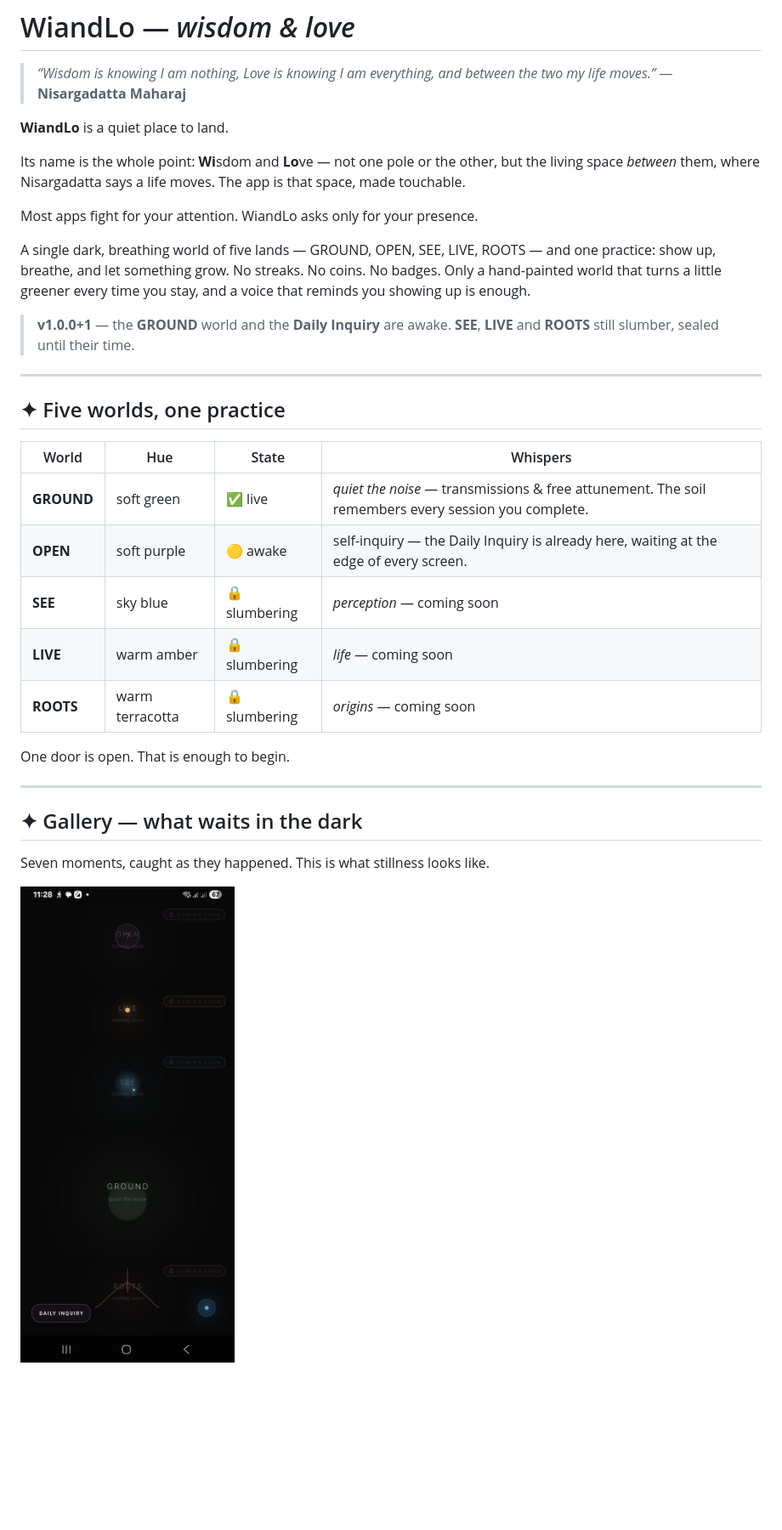
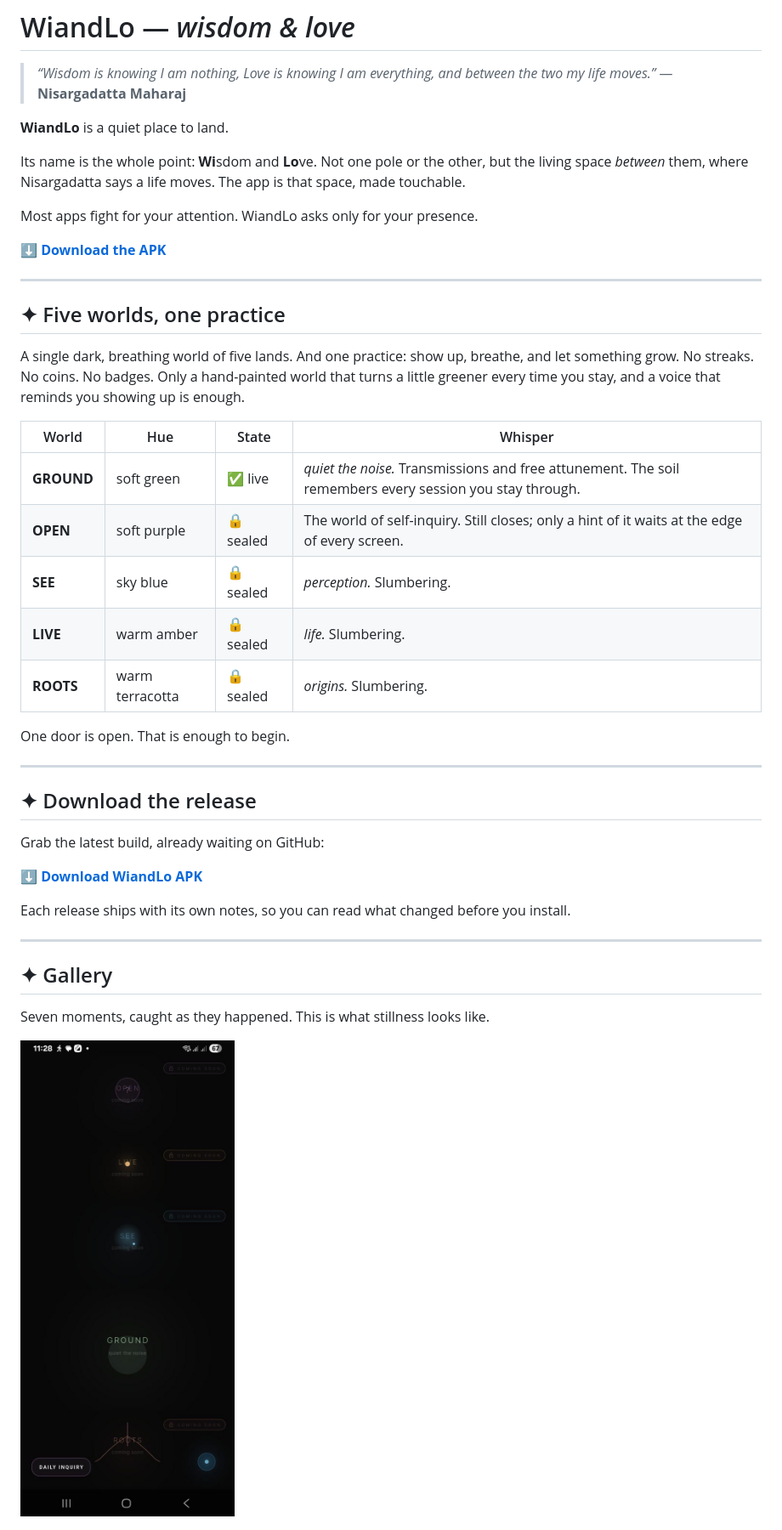
Before and after one commit to adrian9867/wiandlo, a Markdown page: README.md, the part around one of its changes. Shown at 85% size. GitHub-like rendering; blank space fills up the shorter version.

```diff
--- a/README.md
+++ b/README.md
@@ -5,32 +5,41 @@
 
 **WiandLo** is a quiet place to land.
 
-Its name is the whole point: **Wi**sdom and **Lo**ve — not one pole or the other, but the living space *between* them, where Nisargadatta says a life moves. The app is that space, made touchable.
+Its name is the whole point: **Wi**sdom and **Lo**ve. Not one pole or the other, but the living space *between* them, where Nisargadatta says a life moves. The app is that space, made touchable.
 
 Most apps fight for your attention. WiandLo asks only for your presence.
 
-A single dark, breathing world of five lands — GROUND, OPEN, SEE, LIVE, ROOTS — and one practice: show up, breathe, and let something grow. No streaks. No coins. No badges. Only a hand-painted world that turns a little greener every time you stay, and a voice that reminds you showing up is enough.
-
-> **v1.0.0+1** — the **GROUND** world and the **Daily Inquiry** are awake.
-> **SEE**, **LIVE** and **ROOTS** still slumber, sealed until their time.
+[⬇ **Download the APK**](https://github.com/adrian9867/wiandlo/releases/latest)
 
 ---
 
 ## ✦ Five worlds, one practice
 
-| World | Hue | State | Whispers |
+A single dark, breathing world of five lands. And one practice: show up, breathe, and let something grow. No streaks. No coins. No badges. Only a hand-painted world that turns a little greener every time you stay, and a voice that reminds you showing up is enough.
+
+| World | Hue | State | Whisper |
 |---|---|---|---|
-| **GROUND** | soft green | ✅ live | *quiet the noise* — transmissions & free attunement. The soil remembers every session you complete. |
-| **OPEN** | soft purple | 🟡 awake | self-inquiry — the Daily Inquiry is already here, waiting at the edge of every screen. |
-| **SEE** | sky blue | 🔒 slumbering | *perception* — coming soon |
-| **LIVE** | warm amber | 🔒 slumbering | *life* — coming soon |
-| **ROOTS** | warm terracotta | 🔒 slumbering | *origins* — coming soon |
+| **GROUND** | soft green | ✅ live | *quiet the noise.* Transmissions and free attunement. The soil remembers every session you stay through. |
+| **OPEN** | soft purple | 🔒 sealed | The world of self-inquiry. Still closes; only a hint of it waits at the edge of every screen. |
+| **SEE** | sky blue | 🔒 sealed | *perception.* Slumbering. |
+| **LIVE** | warm amber | 🔒 sealed | *life.* Slumbering. |
+| **ROOTS** | warm terracotta | 🔒 sealed | *origins.* Slumbering. |
 
 One door is open. That is enough to begin.
 
 ---
 
-## ✦ Gallery — what waits in the dark
+## ✦ Download the release
+
+Grab the latest build, already waiting on GitHub:
+
+[**⬇ Download WiandLo APK**](https://github.com/adrian9867/wiandlo/releases/latest)
+
+Each release ships with its own notes, so you can read what changed before you install.
+
+---
+
+## ✦ Gallery
 
 Seven moments, caught as they happened. This is what stillness looks like.
 
```
Also changed, not shown: other parts of README.md (+47 -48 lines).
